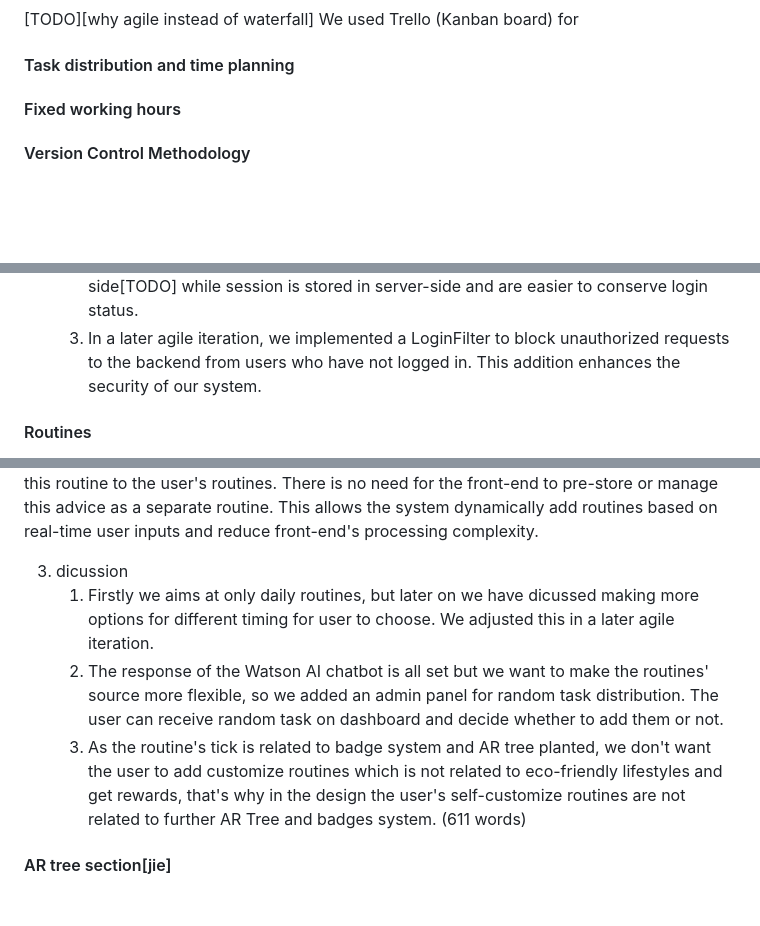
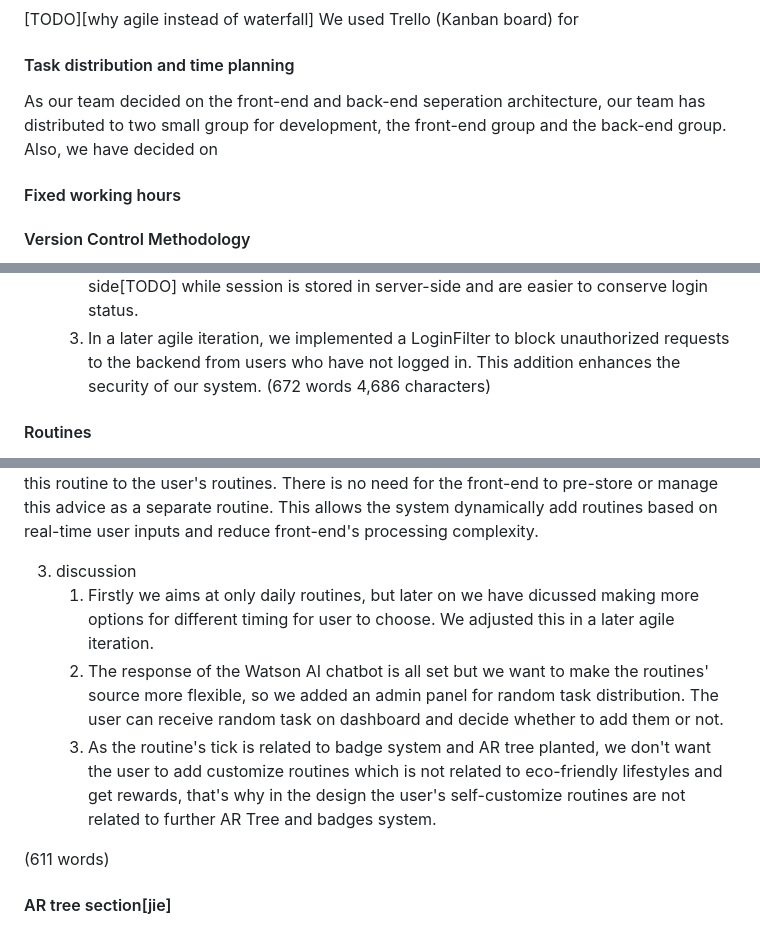
Before and after one commit to AdaVotex141/AI-AR-chatbot-Bristol-Msc-Summer-Project, a Markdown page: report/group_report(Ada.markdown, 3 parts joined by grey strips. GitHub-like rendering; blank space fills up the shorter version.

```diff
--- a/report/group_report(Ada.markdown
+++ b/report/group_report(Ada.markdown
@@ -177,6 +177,8 @@ We used two differenct databases, MySQL and Redis and they worked for different
 [TODO][why agile instead of waterfall]
 We used Trello (Kanban board) for
 #### Task distribution and time planning
+As our team decided on the front-end and back-end seperation architecture, our team has distributed to two small group for development, the front-end group and the back-end group.
+Also, we have decided on
 #### Fixed working hours
 #### Version Control Methodology
 - Regular offline meeting on Tuesday and Thursday
@@ -298,7 +300,7 @@ The flow of the function is shown above, displaying the classic module of back-e
    1. Firstly we have dicussed about how to store user's login status. We thought about using "threadlocal" as each thread (a user using our website) accessing such a variable has its own, independently initialized copy of the variable. But as we are using postman for testing, and every request from postman will create a thread, so the way won't work.
    2. We have also thought about using JWT for login check, but in the end we use session to store user's login status.This is because, JWT is stateless and stored in client-side[TODO] while session is stored in server-side and are easier to conserve login status.
    3. In a later agile iteration, we implemented a LoginFilter to block unauthorized requests to the backend from users who have not logged in. This addition enhances the security of our system.
-
+(672 words 4,686 characters)
 #### Routines
 1. motivation
 This section is designed to help users adopt and maintain eco-friendly lifestyles by providing routines from three key sources. Each source is designed to engage users, provide personalized advice, and get a sense of community.
@@ -330,10 +332,11 @@ The annotation in the Spring framework is used to execute the method according t
 
 The only difference is how the service layer get the incoming routine. Unlike user-customized routines, system routines are initially stored in Redis cache. For example, system routines that comes from the IBM chatbot, are firstly parsed in the back-end(as the IBM chatbot API is implemented in the back-end)and then send to the front-end for display. If the user then typed "yes, add the advice to my routines", the front-end can directly send a request to add this routine to the user's routines. There is no need for the front-end to pre-store or manage this advice as a separate routine. This allows the system dynamically add routines based on real-time user inputs and reduce front-end's processing complexity.
 
-3. dicussion
+3. discussion
    1. Firstly we aims at only daily routines, but later on we have dicussed making more options for different timing for user to choose. We adjusted this in a later agile iteration.
    2. The response of the Watson AI chatbot is all set but we want to make the routines' source more flexible, so we added an admin panel for random task distribution. The user can receive random task on dashboard and decide whether to add them or not.
    3. As the routine's tick is related to badge system and AR tree planted, we don't want the user to add customize routines which is not related to eco-friendly lifestyles and get rewards, that's why in the design the user's self-customize routines are not related to further AR Tree and badges system.
+
 (611 words)
 
 #### AR tree section[jie]
```
